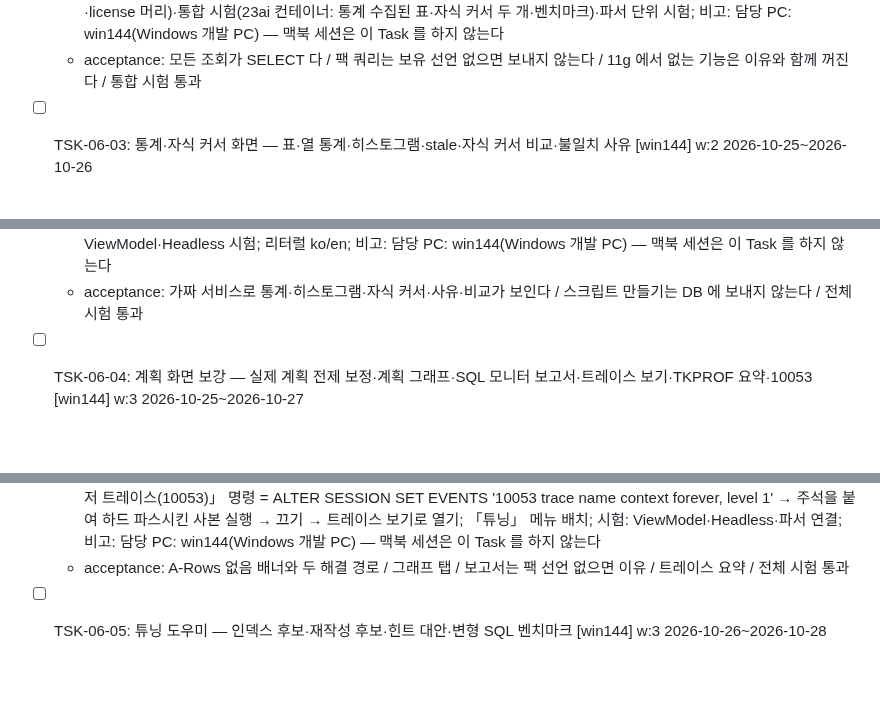
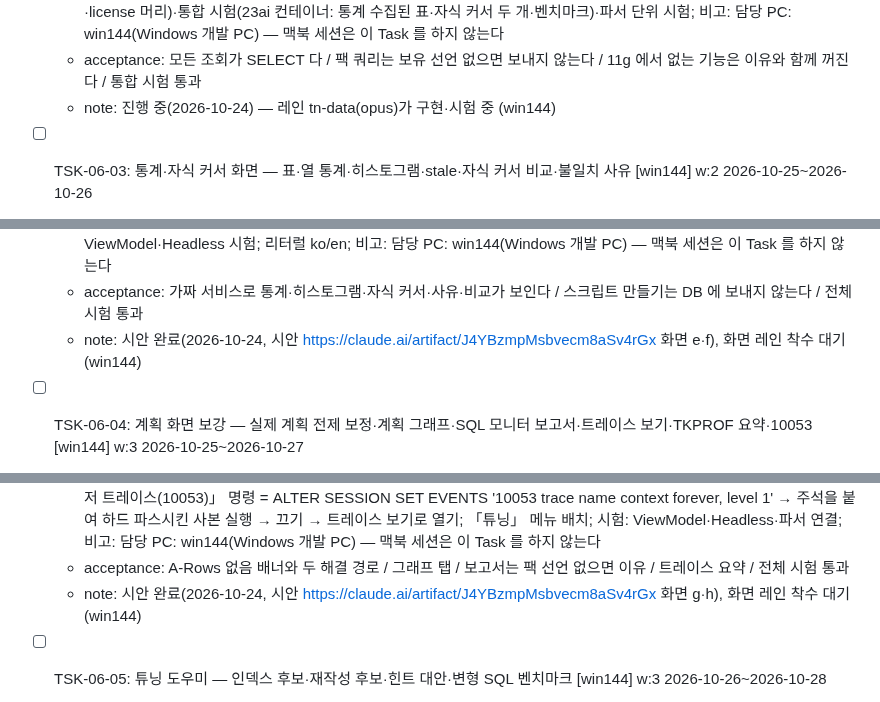
Before and after one commit to jongik-sv/oranda, a Markdown page: docs/oranda1/wbs.md, 3 parts joined by grey strips. Rendered like a GitHub page; blank space fills up the shorter version.

```diff
--- a/docs/oranda1/wbs.md
+++ b/docs/oranda1/wbs.md
@@ -346,6 +349,7 @@ levels:
   - prd-ref: TN-02~TN-16
   - requirements: Catalog/tuning 에 SELECT 전용 SQL: 표·열 통계(@PFX@_tab_statistics.stale_stats·@PFX@_tab_col_statistics·@PFX@_tab_histograms·@PFX@_ind_statistics), 자식 커서(gv$sql is_bind_sensitive·is_bind_aware·is_shareable), 불일치 사유(gv$sql_shared_cursor 의 'Y' 열을 행으로 펼침, 버전별 열 차이는 11g 변형), 자식별 계획(gv$sql_plan_statistics_all child 지정), 대기 표본(gv$session 의 sql_id·event·wait_class, 팩 없음), 트레이스(v$diag_info 경로, 12.2+ v$diag_trace_file_contents 본문, 11g 는 끔과 이유), AWR 계획 이력(dba_hist_sql_plan·dba_hist_sqlstat·dba_hist_snapshot, license: diagnostics), ASH 대기(gv$active_session_history, license: diagnostics), 프로필·baseline·패치 보기(dba_sql_profiles·dba_sql_plan_baselines·dba_sql_patches, 권한 없으면 끔), 인덱스 겹침 확인(@PFX@_ind_columns); OracleTuningService 구현(OracleMonitorService.SessionQueryAsync 와 같은 카탈로그·@PFX@·게이트·라이선스 경로); TKPROF 식 요약 파서는 Core(단위 시험: PARSING IN CURSOR·PARSE·EXEC·FETCH·WAIT·STAT 줄); 벤치마크 실행기: SELECT 만 허용(StatementClassifier 로 거부), 문장마다 v$mystat 전후 차이(SessionStatistics 재사용)·경과·plan_hash 를 N 회; 시험: 카탈로그 시험(DML 없음·11g 선택·license 머리)·통합 시험(23ai 컨테이너: 통계 수집된 표·자식 커서 두 개·벤치마크)·파서 단위 시험; 비고: 담당 PC: win144(Windows 개발 PC) — 맥북 세션은 이 Task 를 하지 않는다
   - acceptance: 모든 조회가 SELECT 다 / 팩 쿼리는 보유 선언 없으면 보내지 않는다 / 11g 에서 없는 기능은 이유와 함께 꺼진다 / 통합 시험 통과
+  - note: 진행 중(2026-10-24) — 레인 tn-data(opus)가 구현·시험 중 (win144)
 
 - [ ] TSK-06-03: 통계·자식 커서 화면 — 표·열 통계·히스토그램·stale·자식 커서 비교·불일치 사유 [win144] w:2 2026-10-25~2026-10-26
   - category: dev
@@ -357,6 +361,7 @@ levels:
   - prd-ref: TN-03, TN-04, TN-05, TN-16
   - requirements: Features/Tuning/Stats 에 문서 패널 「통계 보기」: 표 고르기(편집기 커서 아래 표·계획 단계에서 열기·스키마 브라우저 컨텍스트 메뉴), 표 통계(행 수·블록·마지막 수집·stale 강조), 열 통계(고유 값·null·밀도·히스토그램 종류·버킷 수), 히스토그램 막대 그래프, 인덱스 통계(clustering factor·leaf blocks·distinct keys), 「통계 수집 스크립트 만들기」(DBMS_STATS.GATHER_TABLE_STATS 문안을 새 편집기 탭에 넣기만, 실행 안 함); Features/Tuning/Cursors 에 문서 패널 「자식 커서」: sql_id 로 자식 커서 목록(바인드 민감·인식·공유 가능·plan_hash·실행 수·gets/exec·elapsed/exec), 불일치 사유 표, 두 자식 골라 계획 비교(PlanComparer 재사용, ExecutionPlan 파일은 고치지 않고 호출만); SQL 모니터·계획 창에서 열 수 있게 명령만 등록(그 창의 단추는 각 소유 레인이 단다); 「튜닝」 메뉴 배치; 가짜 ITuningService 로 ViewModel·Headless 시험; 리터럴 ko/en; 비고: 담당 PC: win144(Windows 개발 PC) — 맥북 세션은 이 Task 를 하지 않는다
   - acceptance: 가짜 서비스로 통계·히스토그램·자식 커서·사유·비교가 보인다 / 스크립트 만들기는 DB 에 보내지 않는다 / 전체 시험 통과
+  - note: 시안 완료(2026-10-24, 시안 https://claude.ai/artifact/J4YBzmpMsbvecm8aSv4rGx 화면 e·f), 화면 레인 착수 대기 (win144)
 
 - [ ] TSK-06-04: 계획 화면 보강 — 실제 계획 전제 보정·계획 그래프·SQL 모니터 보고서·트레이스 보기·TKPROF 요약·10053 [win144] w:3 2026-10-25~2026-10-27
   - category: dev
@@ -368,6 +373,7 @@ levels:
   - prd-ref: TN-02, TN-06, TN-07, TN-08, TN-15
   - requirements: ExecutionPlan 기능 파일의 소유자다(다른 레인은 PlanView 를 고치지 않는다); 실제 계획: A-Rows 가 비면 「통계 수집이 꺼져 있어 실제 행 수가 없습니다」 배너와 두 해결 단추(① 이 문장에 /*+ GATHER_PLAN_STATISTICS */ 를 넣은 사본 실행 ② ALTER SESSION SET STATISTICS_LEVEL = ALL 뒤 다시 실행 — 운영에서도 묻지 않는 ALTER SESSION), 설정으로 실제 계획 실행 때 힌트 자동 주입; 예상 계획 툴팁에 「EXPLAIN PLAN 은 PLAN_TABLE 에 행을 씁니다」 안내, 실행한 문장이면 실제 계획 권장; 계획 그래프 탭: 단계 트리를 노드·간선으로 그리고 노드 크기·색 = 비용·시간 비중, 위험 단계 강조, 클릭하면 트리 선택 동기화; 계획 창 도구 모음에 「통계 보기」「자식 커서」 열기 단추(TSK-06-03 명령 호출); SQL 모니터 보고서: 기존 GetSqlMonitorReportAsync(Tuning 팩 관문)를 계획 창에 탭으로 연결(텍스트, HTML 은 외부 브라우저); 트레이스 보기 패널(Features/Tuning/Trace): 세션 모니터·내 세션의 트레이스 파일을 12.2+ 에서 읽어 본문·TKPROF 식 요약(문장별 정렬: elapsed·cpu·disk·query, 대기 합계), 11g 는 서버 경로와 이유만; 10053: 「옵티마이저 트레이스(10053)」 명령 = ALTER SESSION SET EVENTS '10053 trace name context forever, level 1' → 주석을 붙여 하드 파스시킨 사본 실행 → 끄기 → 트레이스 보기로 열기; 「튜닝」 메뉴 배치; 시험: ViewModel·Headless·파서 연결; 비고: 담당 PC: win144(Windows 개발 PC) — 맥북 세션은 이 Task 를 하지 않는다
   - acceptance: A-Rows 없음 배너와 두 해결 경로 / 그래프 탭 / 보고서는 팩 선언 없으면 이유 / 트레이스 요약 / 전체 시험 통과
+  - note: 시안 완료(2026-10-24, 시안 https://claude.ai/artifact/J4YBzmpMsbvecm8aSv4rGx 화면 g·h), 화면 레인 착수 대기 (win144)
 
 - [ ] TSK-06-05: 튜닝 도우미 — 인덱스 후보·재작성 후보·힌트 대안·변형 SQL 벤치마크 [win144] w:3 2026-10-26~2026-10-28
   - category: dev
```
Also changed, not shown: other parts of docs/oranda1/wbs.md (+6 -0 lines).
